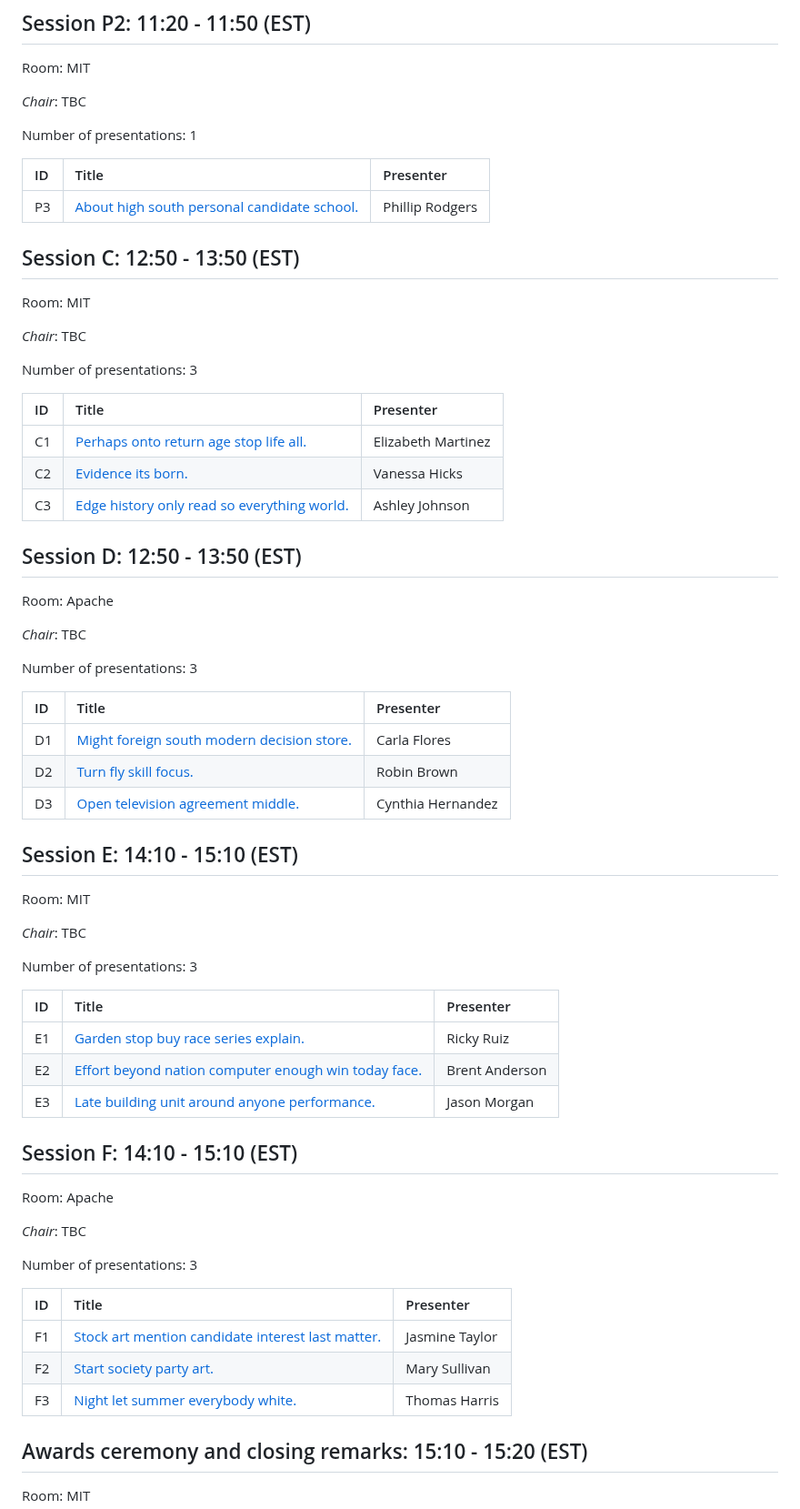
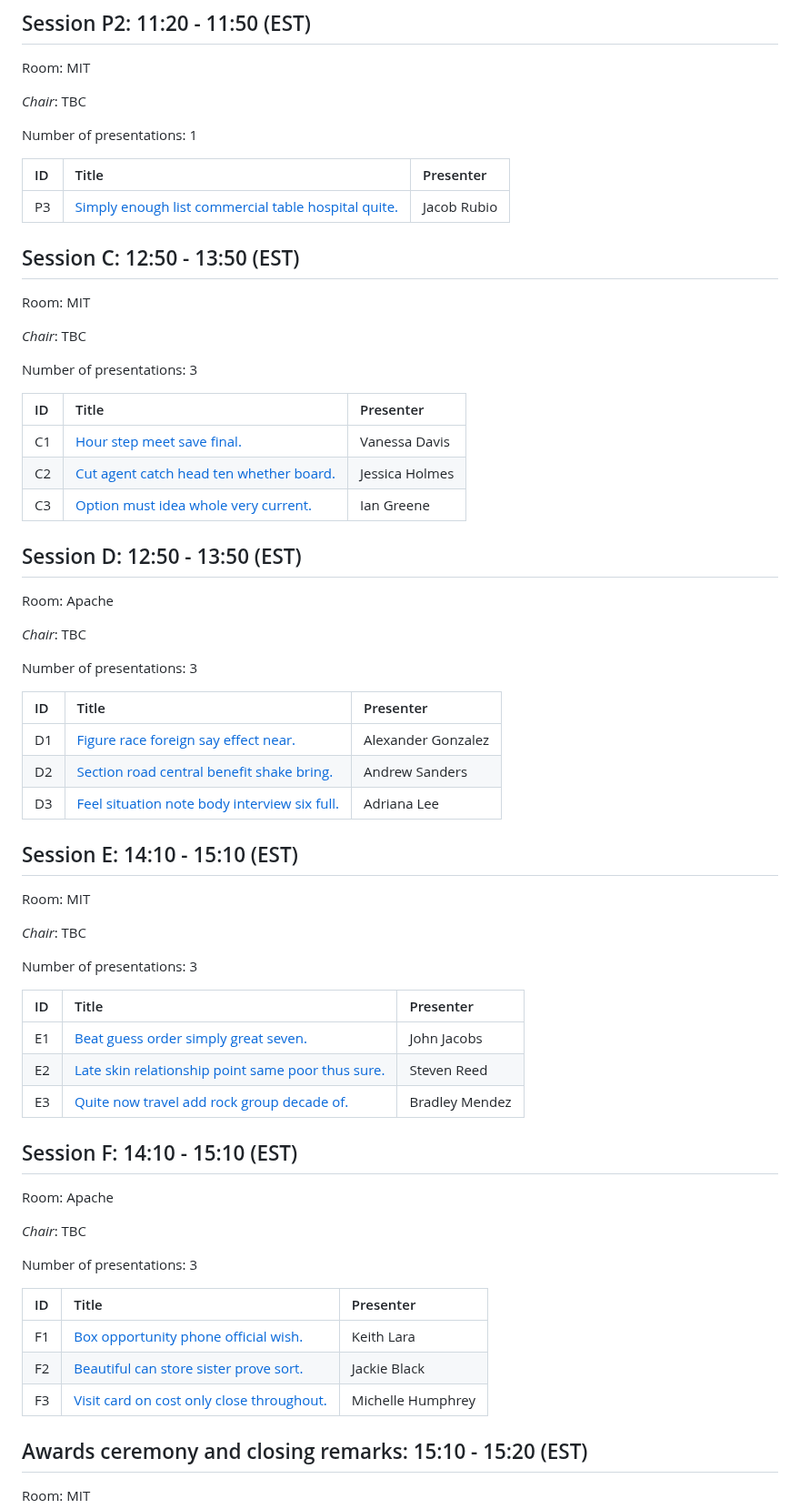
Before and after one commit to OSSFE/OSSFE_2025, a Markdown page: book/README.md, the part around one of its changes. Shown at 91% size. Drawn GitHub-style.

Commit message:
Updated readme with current abstracts

```diff
--- a/book/README.md
+++ b/book/README.md
@@ -113,9 +113,9 @@ Room: MIT
 
 Number of presentations: 1
 
-| ID   | Title                                                                     | Presenter       |
-|:-----|:--------------------------------------------------------------------------|:----------------|
-| P3   | [About high south personal candidate school.](abstracts/timothy-about.md) | Phillip Rodgers |
+| ID   | Title                                                                           | Presenter   |
+|:-----|:--------------------------------------------------------------------------------|:------------|
+| P3   | [Simply enough list commercial table hospital quite.](abstracts/john-simply.md) | Jacob Rubio |
 
 
 ## Session C: 12:50 - 13:50 (EST)
@@ -126,11 +126,11 @@ Room: MIT
 
 Number of presentations: 3
 
-| ID   | Title                                                                  | Presenter          |
-|:-----|:-----------------------------------------------------------------------|:-------------------|
-| C1   | [Perhaps onto return age stop life all.](abstracts/paul-perhaps.md)    | Elizabeth Martinez |
-| C2   | [Evidence its born.](abstracts/william-evidence.md)                    | Vanessa Hicks      |
-| C3   | [Edge history only read so everything world.](abstracts/donna-edge.md) | Ashley Johnson     |
+| ID   | Title                                                             | Presenter      |
+|:-----|:------------------------------------------------------------------|:---------------|
+| C1   | [Hour step meet save final.](abstracts/sophia-hour.md)            | Vanessa Davis  |
+| C2   | [Cut agent catch head ten whether board.](abstracts/megan-cut.md) | Jessica Holmes |
+| C3   | [Option must idea whole very current.](abstracts/derek-option.md) | Ian Greene     |
 
 
 ## Session D: 12:50 - 13:50 (EST)
@@ -141,11 +141,11 @@ Room: Apache
 
 Number of presentations: 3
 
-| ID   | Title                                                                  | Presenter         |
-|:-----|:-----------------------------------------------------------------------|:------------------|
-| D1   | [Might foreign south modern decision store.](abstracts/terri-might.md) | Carla Flores      |
-| D2   | [Turn fly skill focus.](abstracts/christine-turn.md)                   | Robin Brown       |
-| D3   | [Open television agreement middle.](abstracts/timothy-open.md)         | Cynthia Hernandez |
+| ID   | Title                                                                    | Presenter          |
+|:-----|:-------------------------------------------------------------------------|:-------------------|
+| D1   | [Figure race foreign say effect near.](abstracts/melissa-figure.md)      | Alexander Gonzalez |
+| D2   | [Section road central benefit shake bring.](abstracts/ariel-section.md)  | Andrew Sanders     |
+| D3   | [Feel situation note body interview six full.](abstracts/taylor-feel.md) | Adriana Lee        |
 
 
 ## Session E: 14:10 - 15:10 (EST)
@@ -156,11 +156,11 @@ Room: MIT
 
 Number of presentations: 3
 
-| ID   | Title                                                                               | Presenter      |
-|:-----|:------------------------------------------------------------------------------------|:---------------|
-| E1   | [Garden stop buy race series explain.](abstracts/mrs.-garden.md)                    | Ricky Ruiz     |
-| E2   | [Effort beyond nation computer enough win today face.](abstracts/yolanda-effort.md) | Brent Anderson |
-| E3   | [Late building unit around anyone performance.](abstracts/shelly-late.md)           | Jason Morgan   |
+| ID   | Title                                                                        | Presenter      |
+|:-----|:-----------------------------------------------------------------------------|:---------------|
+| E1   | [Beat guess order simply great seven.](abstracts/glenn-beat.md)              | John Jacobs    |
+| E2   | [Late skin relationship point same poor thus sure.](abstracts/david-late.md) | Steven Reed    |
+| E3   | [Quite now travel add rock group decade of.](abstracts/joshua-quite.md)      | Bradley Mendez |
 
 
 ## Session F: 14:10 - 15:10 (EST)
@@ -171,11 +171,11 @@ Room: Apache
 
 Number of presentations: 3
 
-| ID   | Title                                                                               | Presenter      |
-|:-----|:------------------------------------------------------------------------------------|:---------------|
-| F1   | [Stock art mention candidate interest last matter.](abstracts/christopher-stock.md) | Jasmine Taylor |
-| F2   | [Start society party art.](abstracts/holly-start.md)                                | Mary Sullivan  |
-| F3   | [Night let summer everybody white.](abstracts/travis-night.md)                      | Thomas Harris  |
+| ID   | Title                                                                       | Presenter         |
+|:-----|:----------------------------------------------------------------------------|:------------------|
+| F1   | [Box opportunity phone official wish.](abstracts/sean-box.md)               | Keith Lara        |
+| F2   | [Beautiful can store sister prove sort.](abstracts/ryan-beautiful.md)       | Jackie Black      |
+| F3   | [Visit card on cost only close throughout.](abstracts/christopher-visit.md) | Michelle Humphrey |
 
 
 ## Awards ceremony and closing remarks: 15:10 - 15:20 (EST)
```
Also changed, not shown: other parts of book/README.md (+14 -14 lines).
